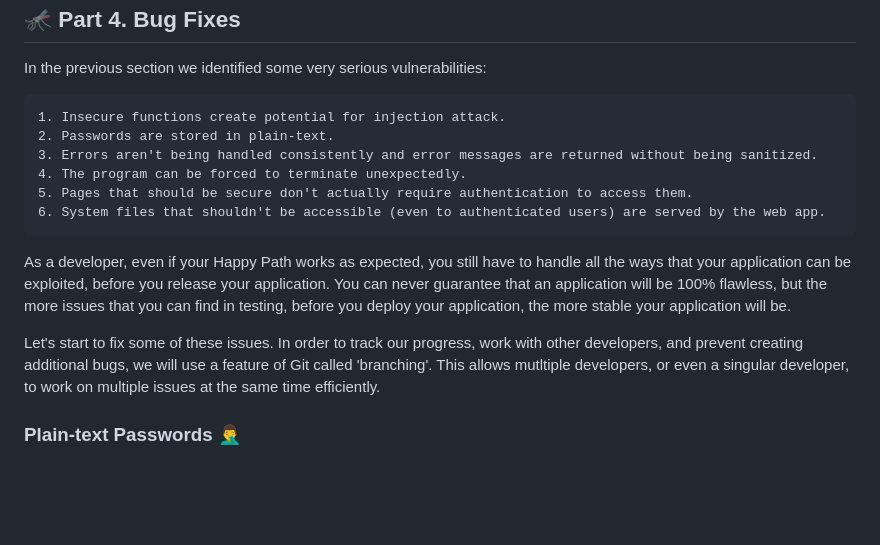
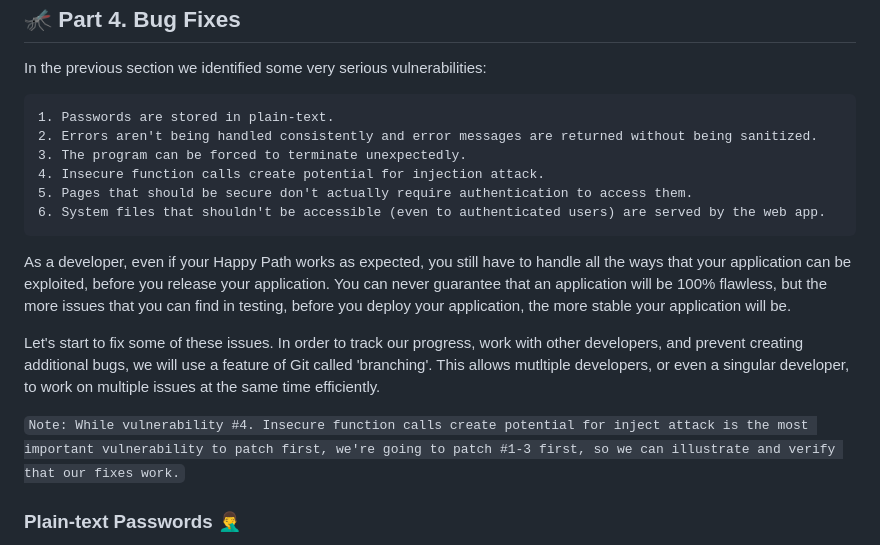
Before and after one commit to prof0x/prof0x-server, a Markdown page: README.md, the part around one of its changes. GitHub-like rendering; blank space fills up the shorter version.

````diff
--- a/README.md
+++ b/README.md
@@ -98,16 +98,18 @@ Again, everything outside of the &&'s will preserve our sytax so we can force th
 ## 🦟 Part 4. Bug Fixes
 In the previous section we identified some very serious vulnerabilities:
 ```
-1. Insecure functions create potential for injection attack.
-2. Passwords are stored in plain-text.
-3. Errors aren't being handled consistently and error messages are returned without being sanitized.
-4. The program can be forced to terminate unexpectedly.
+1. Passwords are stored in plain-text.
+2. Errors aren't being handled consistently and error messages are returned without being sanitized.
+3. The program can be forced to terminate unexpectedly.
+4. Insecure function calls create potential for injection attack.
 5. Pages that should be secure don't actually require authentication to access them.
 6. System files that shouldn't be accessible (even to authenticated users) are served by the web app.
 ```
 As a developer, even if your Happy Path works as expected, you still have to handle all the ways that your application can be exploited, before you release your application. You can never guarantee that an application will be 100% flawless, but the more issues that you can find in testing, before you deploy your application, the more stable your application will be.
 
 Let's start to fix some of these issues. In order to track our progress, work with other developers, and prevent creating additional bugs, we will use a feature of Git called 'branching'. This allows mutltiple developers, or even a singular developer, to work on multiple issues at the same time efficiently.
+
+```Note: While vulnerability #4. Insecure function calls create potential for inject attack is the most important vulnerability to patch first, we're going to patch #1-3 first, so we can illustrate and verify that our fixes work.```
 
 ### Plain-text Passwords 🤦‍♂️
 Even with all of the other vulnerabilities, we could have avoided the worst case if all of the passwords weren't stored in plan-text. We're going to fix this vulnerability first since it puts our users' privacy and, therefore, safety at risk.
````
Also changed, not shown: other parts of README.md (+45 -13 lines).
